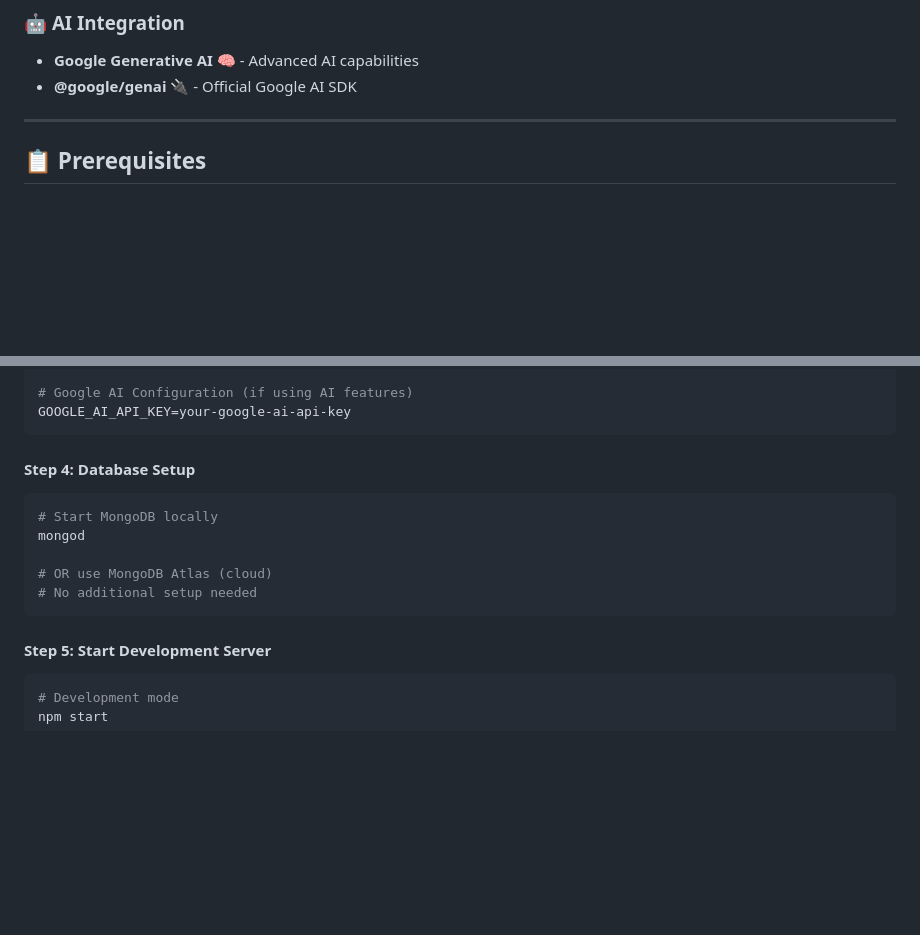
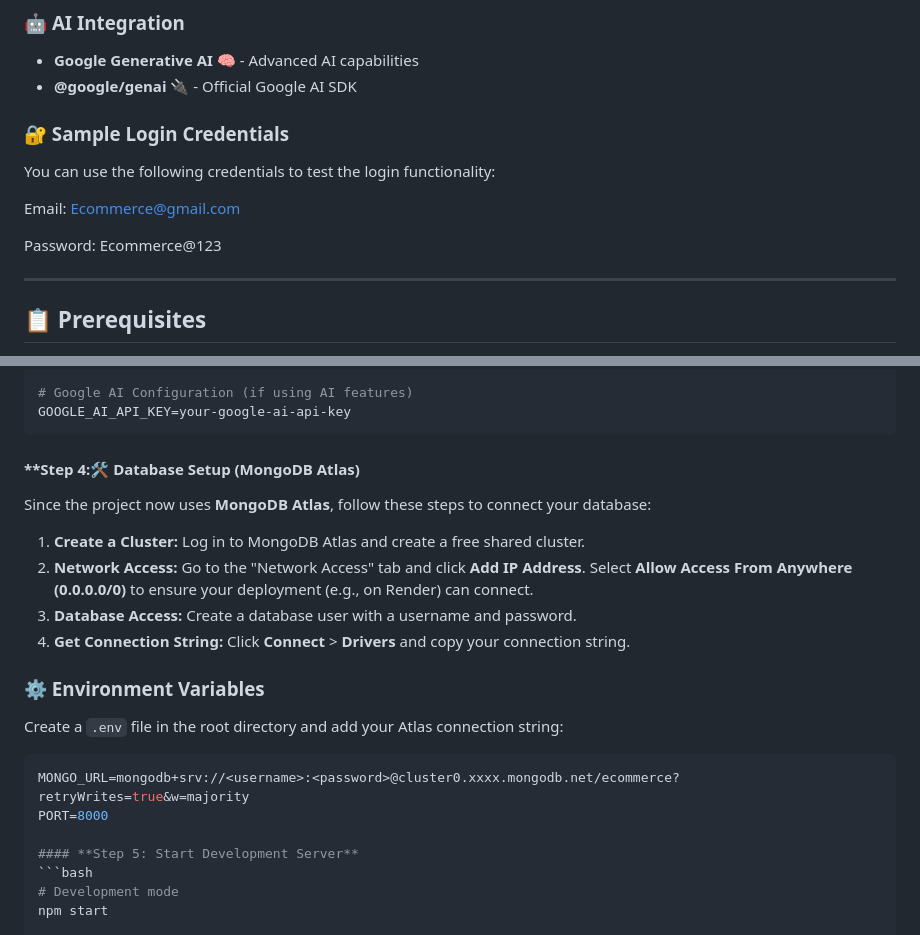
Before and after one commit to hitaishi18-coder/project-Ecommerce-shopping-website, a Markdown page: README.md, 2 parts joined by grey strips. Drawn GitHub-style; blank space fills up the shorter version.

````diff
--- a/README.md
+++ b/README.md
@@ -78,6 +78,13 @@
 - **Google Generative AI** 🧠 - Advanced AI capabilities
 - **@google/genai** 🔌 - Official Google AI SDK
 
+### 🔐 Sample Login Credentials
+You can use the following credentials to test the login functionality:
+
+Email: Ecommerce@gmail.com
+
+Password: Ecommerce@123
+
 ---
 
 ## 📋 **Prerequisites**
@@ -153,14 +160,22 @@ SESSION_SECRET=your-super-secret-key-here
 GOOGLE_AI_API_KEY=your-google-ai-api-key
 ```
 
-#### **Step 4: Database Setup**
-```bash
-# Start MongoDB locally
-mongod
+#### **Step 4:🛠️ Database Setup (MongoDB Atlas)
 
-# OR use MongoDB Atlas (cloud)
-# No additional setup needed
-```
+Since the project now uses **MongoDB Atlas**, follow these steps to connect your database:
+
+1.  **Create a Cluster:** Log in to MongoDB Atlas and create a free shared cluster.
+2.  **Network Access:** Go to the "Network Access" tab and click **Add IP Address**. Select **Allow Access From Anywhere (0.0.0.0/0)** to ensure your deployment (e.g., on Render) can connect.
+3.  **Database Access:** Create a database user with a username and password.
+4.  **Get Connection String:** Click **Connect** > **Drivers** and copy your connection string.
+
+### ⚙️ Environment Variables
+
+Create a `.env` file in the root directory and add your Atlas connection string:
+
+```env
+MONGO_URL=mongodb+srv://<username>:<password>@cluster0.xxxx.mongodb.net/ecommerce?retryWrites=true&w=majority
+PORT=8000
 
 #### **Step 5: Start Development Server**
 ```bash
````
